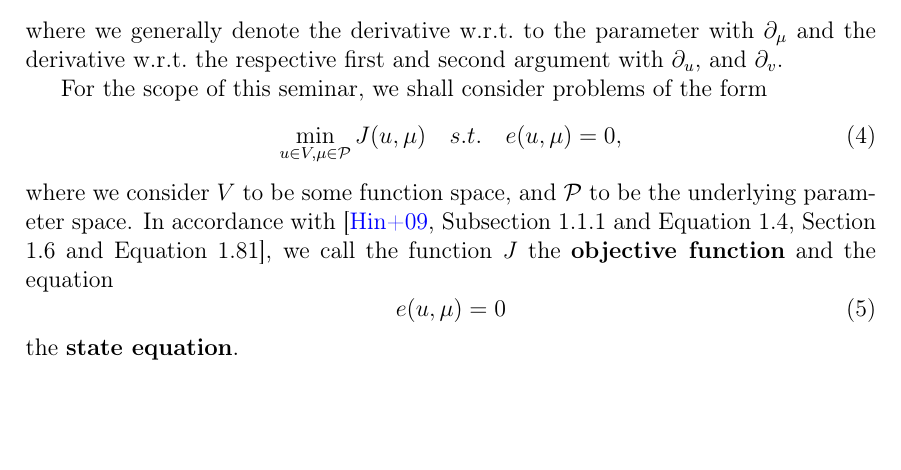
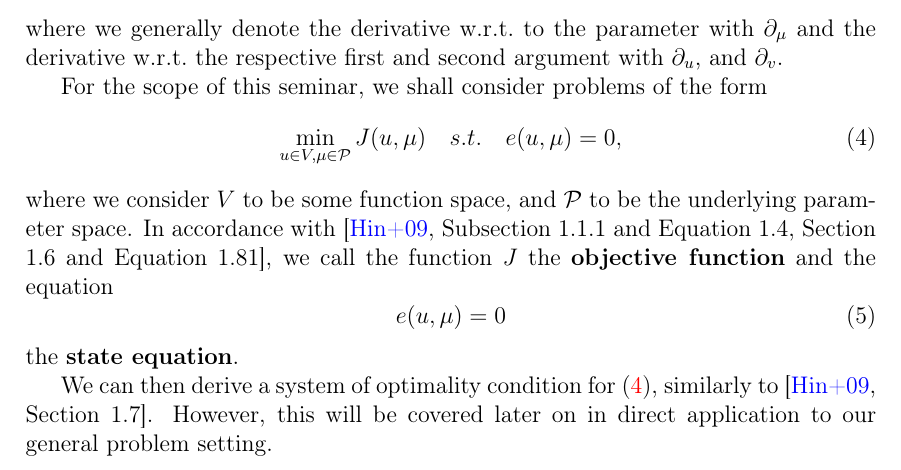
Before and after one commit to peoe/sem-nc-dual-trrb-pdeopt, a LaTeX paper (handout.tex, which reads sections/sec2.tex): part of page 3 of 5, cut so that both start at the same text, the shorter picture padded with empty space. Compiled offline with pdfLaTeX.

Commit message:
adds paragraph for optimality conditions

```diff
--- a/sections/sec2.tex
+++ b/sections/sec2.tex
@@ -91,6 +91,9 @@ In accordance with~\cite[Subsection 1.1.1 and Equation 1.4; Section 1.6 and Equa
 \end{equation}
 the \textbf{state equation}.
 
+We can then derive a system of optimality condition for~\eqref{OptiProb}, similarly to~\cite[Section 1.7]{Hinze2009}.
+However, this will be covered later on in direct application to our general problem setting.
+
 \subsection{Trust-Region Method}
 
 \todoinline{Write paragraph about TRM}
```
